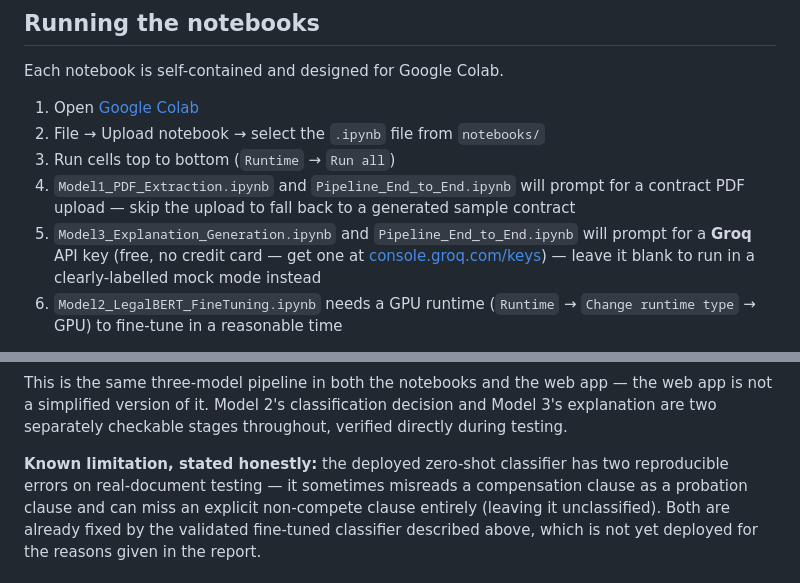
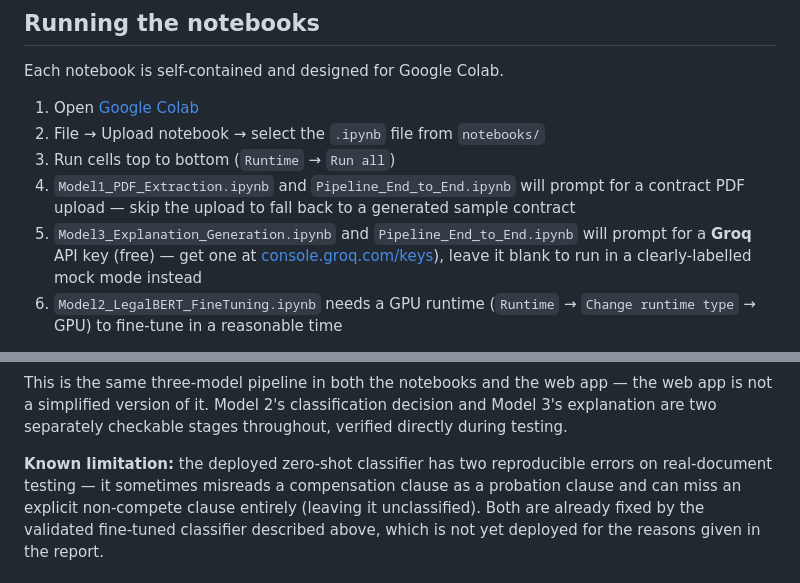
Before and after one commit to reiki-13/finalProject, a Markdown page: README.md, 2 parts joined by grey strips. Drawn GitHub-style.

Commit message:
Update README for clarity and corrections

```diff
--- a/README.md
+++ b/README.md
@@ -36,8 +36,8 @@ Each notebook is self-contained and designed for Google Colab.
 4. `Model1_PDF_Extraction.ipynb` and `Pipeline_End_to_End.ipynb` will prompt for a contract PDF
    upload &mdash; skip the upload to fall back to a generated sample contract
 5. `Model3_Explanation_Generation.ipynb` and `Pipeline_End_to_End.ipynb` will prompt for a
-   **Groq** API key (free, no credit card &mdash; get one at
-   [console.groq.com/keys](https://console.groq.com/keys)) &mdash; leave it blank to run in a
+   **Groq** API key (free) &mdash; get one at
+   [console.groq.com/keys](https://console.groq.com/keys)), leave it blank to run in a
    clearly-labelled mock mode instead
 6. `Model2_LegalBERT_FineTuning.ipynb` needs a GPU runtime (`Runtime` &rarr; `Change runtime
    type` &rarr; GPU) to fine-tune in a reasonable time
@@ -112,7 +112,7 @@ This is the same three-model pipeline in both the notebooks and the web app &mda
 is not a simplified version of it. Model 2's classification decision and Model 3's explanation
 are two separately checkable stages throughout, verified directly during testing.
 
-**Known limitation, stated honestly:** the deployed zero-shot classifier has two reproducible
+**Known limitation:** the deployed zero-shot classifier has two reproducible
 errors on real-document testing &mdash; it sometimes misreads a compensation clause as a
 probation clause and can miss an explicit non-compete clause entirely (leaving it
 unclassified). Both are already fixed by the validated fine-tuned classifier described above,
```
Also changed, not shown: other parts of README.md (+1 -1 lines).
